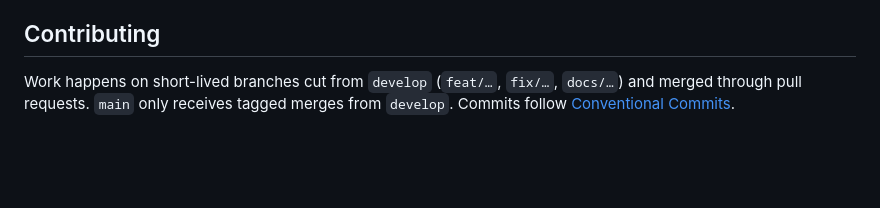
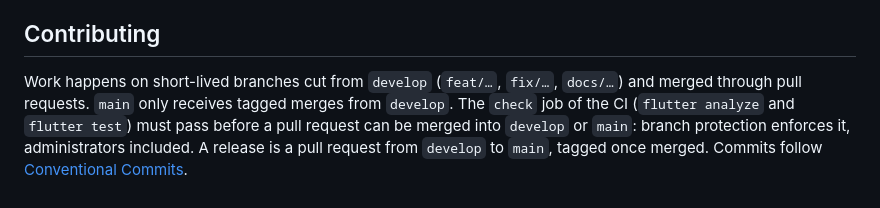
Before and after one commit to raphaelApard/Done, a Markdown page: README.md, the part around the change. Rendered like a GitHub page; blank space fills up the shorter version.

```diff
--- a/README.md
+++ b/README.md
@@ -101,4 +101,4 @@ The script only writes PNG files. The Android vector layers, the `Contents.json`
 
 ## Contributing
 
-Work happens on short-lived branches cut from `develop` (`feat/…`, `fix/…`, `docs/…`) and merged through pull requests. `main` only receives tagged merges from `develop`. Commits follow [Conventional Commits](https://www.conventionalcommits.org/).
+Work happens on short-lived branches cut from `develop` (`feat/…`, `fix/…`, `docs/…`) and merged through pull requests. `main` only receives tagged merges from `develop`. The `check` job of the CI (`flutter analyze` and `flutter test`) must pass before a pull request can be merged into `develop` or `main`: branch protection enforces it, administrators included. A release is a pull request from `develop` to `main`, tagged once merged. Commits follow [Conventional Commits](https://www.conventionalcommits.org/).
```
Also changed, not shown: README.fr.md (+1 -1 lines).
